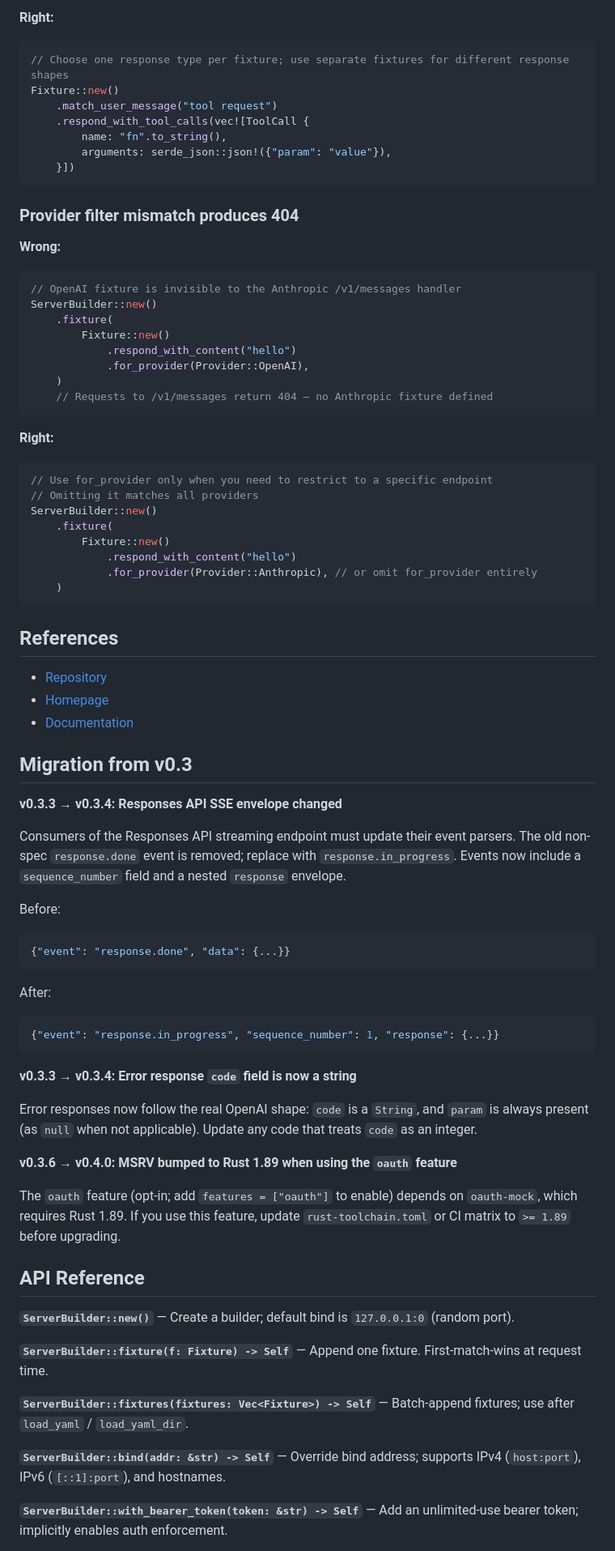
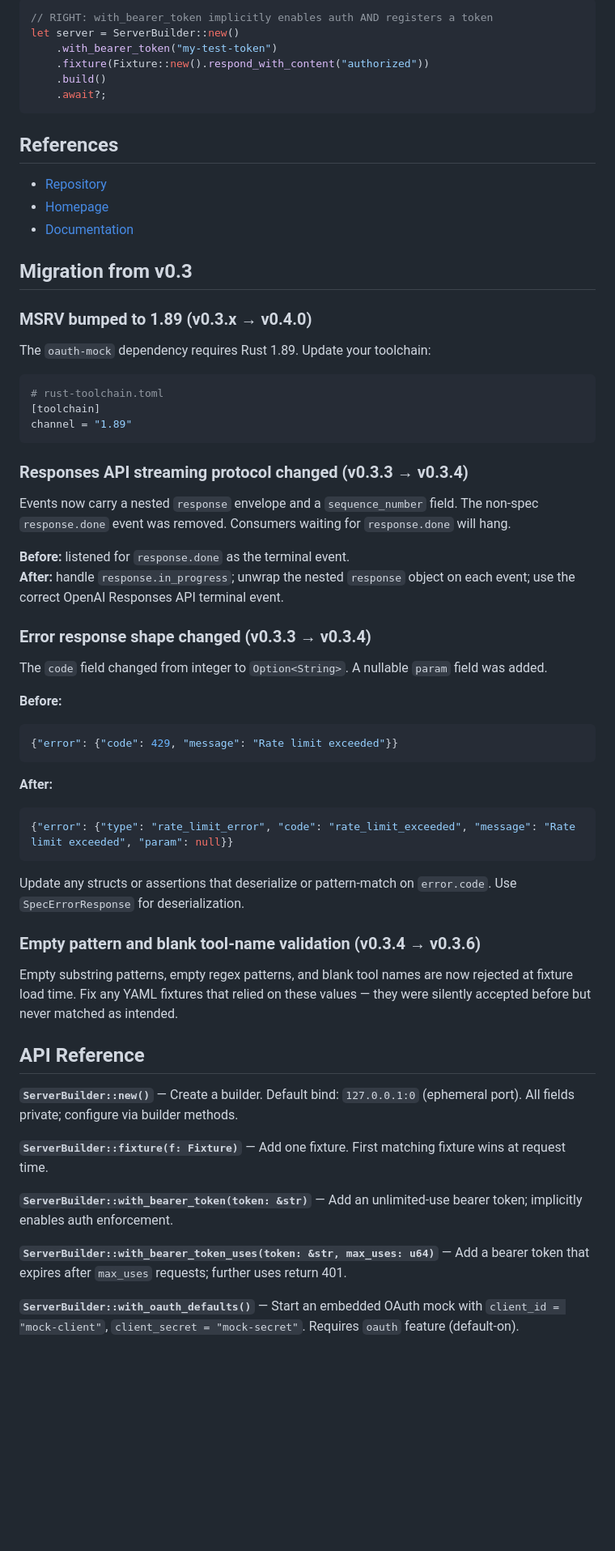
Before and after one commit to SkillDoAI/llmposter, a Markdown page: SKILL.md, the part around one of its changes. Shown at 81% size. Rendered like a GitHub page; blank space fills up the shorter version.

````diff
--- a/SKILL.md
+++ b/SKILL.md
@@ -348,38 +395,9 @@ Fixture::new()
-**Right:**
-```rust
-// Choose one response type per fixture; use separate fixtures for different response shapes
-Fixture::new()
-    .match_user_message("tool request")
-    .respond_with_tool_calls(vec![ToolCall {
-        name: "fn".to_string(),
-        arguments: serde_json::json!({"param": "value"}),
-    }])
-```
-
-### Provider filter mismatch produces 404
-
-**Wrong:**
-```rust
-// OpenAI fixture is invisible to the Anthropic /v1/messages handler
-ServerBuilder::new()
-    .fixture(
-        Fixture::new()
-            .respond_with_content("hello")
-            .for_provider(Provider::OpenAI),
-    )
-    // Requests to /v1/messages return 404 — no Anthropic fixture defined
-```
-
-**Right:**
-```rust
-// Use for_provider only when you need to restrict to a specific endpoint
-// Omitting it matches all providers
-ServerBuilder::new()
-    .fixture(
-        Fixture::new()
-            .respond_with_content("hello")
-            .for_provider(Provider::Anthropic), // or omit for_provider entirely
-    )
+// RIGHT: with_bearer_token implicitly enables auth AND registers a token
+let server = ServerBuilder::new()
+    .with_bearer_token("my-test-token")
+    .fixture(Fixture::new().respond_with_content("authorized"))
+    .build()
+    .await?;
 ```
 
 ## References
@@ -390,37 +408,52 @@ ServerBuilder::new()
 
 ## Migration from v0.3
 
-**v0.3.3 → v0.3.4: Responses API SSE envelope changed**
+### MSRV bumped to 1.89 (v0.3.x → v0.4.0)
 
-Consumers of the Responses API streaming endpoint must update their event parsers. The old non-spec `response.done` event is removed; replace with `response.in_progress`. Events now include a `sequence_number` field and a nested `response` envelope.
+The `oauth-mock` dependency requires Rust 1.89. Update your toolchain:
 
-Before:
-```json
-{"event": "response.done", "data": {...}}
+```toml
+# rust-toolchain.toml
+[toolchain]
+channel = "1.89"
 ```
 
-After:
+### Responses API streaming protocol changed (v0.3.3 → v0.3.4)
+
+Events now carry a nested `response` envelope and a `sequence_number` field. The non-spec `response.done` event was removed. Consumers waiting for `response.done` will hang.
+
+**Before:** listened for `response.done` as the terminal event.
+**After:** handle `response.in_progress`; unwrap the nested `response` object on each event; use the correct OpenAI Responses API terminal event.
+
+### Error response shape changed (v0.3.3 → v0.3.4)
+
+The `code` field changed from integer to `Option<String>`. A nullable `param` field was added.
+
+**Before:**
 ```json
-{"event": "response.in_progress", "sequence_number": 1, "response": {...}}
+{"error": {"code": 429, "message": "Rate limit exceeded"}}
 ```
 
-**v0.3.3 → v0.3.4: Error response `code` field is now a string**
+**After:**
+```json
+{"error": {"type": "rate_limit_error", "code": "rate_limit_exceeded", "message": "Rate limit exceeded", "param": null}}
+```
 
-Error responses now follow the real OpenAI shape: `code` is a `String`, and `param` is always present (as `null` when not applicable). Update any code that treats `code` as an integer.
+Update any structs or assertions that deserialize or pattern-match on `error.code`. Use `SpecErrorResponse` for deserialization.
 
-**v0.3.6 → v0.4.0: MSRV bumped to Rust 1.89 when using the `oauth` feature**
+### Empty pattern and blank tool-name validation (v0.3.4 → v0.3.6)
 
-The `oauth` feature (opt-in; add `features = ["oauth"]` to enable) depends on `oauth-mock`, which requires Rust 1.89. If you use this feature, update `rust-toolchain.toml` or CI matrix to `>= 1.89` before upgrading.
+Empty substring patterns, empty regex patterns, and blank tool names are now rejected at fixture load time. Fix any YAML fixtures that relied on these values — they were silently accepted before but never matched as intended.
 
 ## API Reference
 
-**`ServerBuilder::new()`** — Create a builder; default bind is `127.0.0.1:0` (random port).
+**`ServerBuilder::new()`** — Create a builder. Default bind: `127.0.0.1:0` (ephemeral port). All fields private; configure via builder methods.
 
-**`ServerBuilder::fixture(f: Fixture) -> Self`** — Append one fixture. First-match-wins at request time.
+**`ServerBuilder::fixture(f: Fixture)`** — Add one fixture. First matching fixture wins at request time.
 
-**`ServerBuilder::fixtures(fixtures: Vec<Fixture>) -> Self`** — Batch-append fixtures; use after `load_yaml` / `load_yaml_dir`.
+**`ServerBuilder::with_bearer_token(token: &str)`** — Add an unlimited-use bearer token; implicitly enables auth enforcement.
 
-**`ServerBuilder::bind(addr: &str) -> Self`** — Override bind address; supports IPv4 (`host:port`), IPv6 (`[::1]:port`), and hostnames.
+**`ServerBuilder::with_bearer_token_uses(token: &str, max_uses: u64)`** — Add a bearer token that expires after `max_uses` requests; further uses return 401.
 
-**`ServerBuilder::with_bearer_token(token: &str) -> Self`** — Add an unlimited-use bearer token; implicitly enables auth enforcement.
+**`ServerBuilder::with_oauth_defaults()`** — Start an embedded OAuth mock with `client_id = "mock-client"`, `client_secret = "mock-secret"`. Requires `oauth` feature (default-on).
 
````
Also changed, not shown: other parts of SKILL.md (+279 -232 lines).
